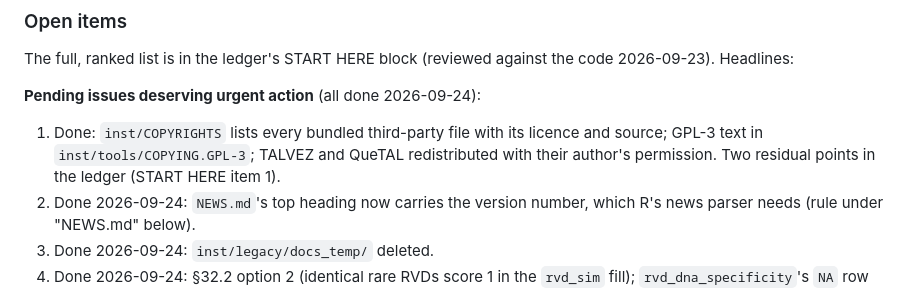
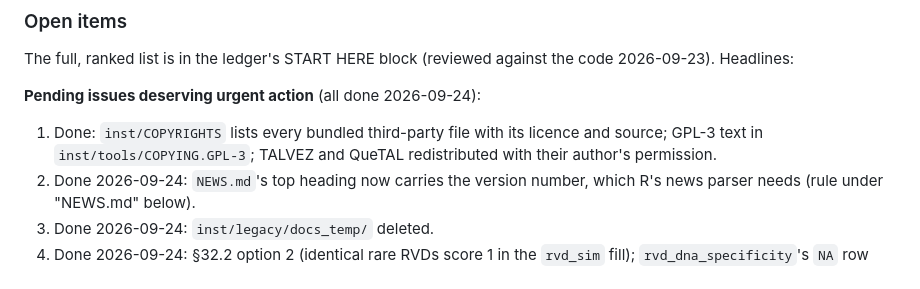
Before and after one commit to scunnac/tantale, a Markdown page: dev/CLAUDE.md, the part around the change. GitHub-like rendering.

```diff
--- a/dev/CLAUDE.md
+++ b/dev/CLAUDE.md
@@ -266,8 +266,7 @@ against the code 2026-09-23). Headlines:
 **Pending issues deserving urgent action** (all done 2026-09-24):
 1. Done: `inst/COPYRIGHTS` lists every bundled third-party file with its
    licence and source; GPL-3 text in `inst/tools/COPYING.GPL-3`; TALVEZ
-   and QueTAL redistributed with their author's permission. Two residual
-   points in the ledger (START HERE item 1).
+   and QueTAL redistributed with their author's permission.
 3. Done 2026-09-24: `NEWS.md`'s top heading now carries the version
    number, which R's news parser needs (rule under "NEWS.md" below).
 5. Done 2026-09-24: `inst/legacy/docs_temp/` deleted.
```
Also changed, not shown: dev/restructuring-notes.md (+4 -3 lines).
